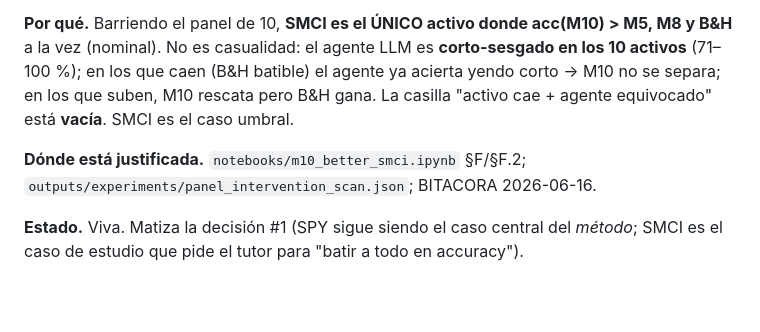
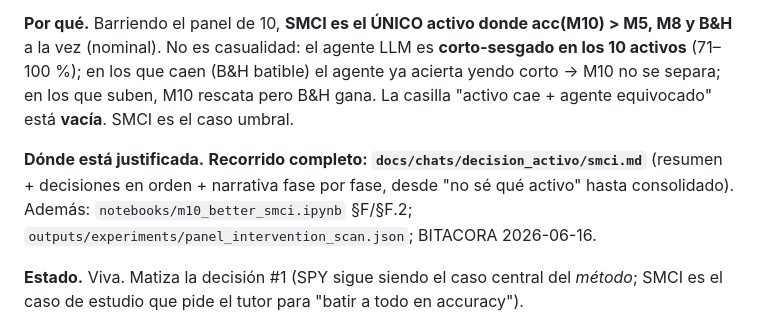
Before and after one commit to RaquelGarciah/Real-time-statistical-supervision-of-an-AI-trading-agent, a Markdown page: DECISIONES_ESENCIALES.md, the part around the change. Drawn GitHub-style; blank space fills up the shorter version.

Commit message:
docs: enlaza el recorrido completo de SMCI (chats/decision_activo/smci.md) desde DECISIONES_ESENCIALES #13

```diff
--- a/DECISIONES_ESENCIALES.md
+++ b/DECISIONES_ESENCIALES.md
@@ -205,8 +205,10 @@ no puede tumbarlo con "una estrategia trivial gana", como sí pasa en SPY donde
 (B&H batible) el agente ya acierta yendo corto → M10 no se separa; en los que suben, M10 rescata pero B&H
 gana. La casilla "activo cae + agente equivocado" está **vacía**. SMCI es el caso umbral.
 
-**Dónde está justificada.** `notebooks/m10_better_smci.ipynb` §F/§F.2; `outputs/experiments/panel_intervention_scan.json`;
-BITACORA 2026-06-16.
+**Dónde está justificada.** **Recorrido completo: `docs/chats/decision_activo/smci.md`** (resumen + decisiones
+en orden + narrativa fase por fase, desde "no sé qué activo" hasta consolidado). Además:
+`notebooks/m10_better_smci.ipynb` §F/§F.2; `outputs/experiments/panel_intervention_scan.json`; BITACORA
+2026-06-16.
 
 **Estado.** Viva. Matiza la decisión #1 (SPY sigue siendo el caso central del *método*; SMCI es el caso de
 estudio que pide el tutor para "batir a todo en accuracy").
```
